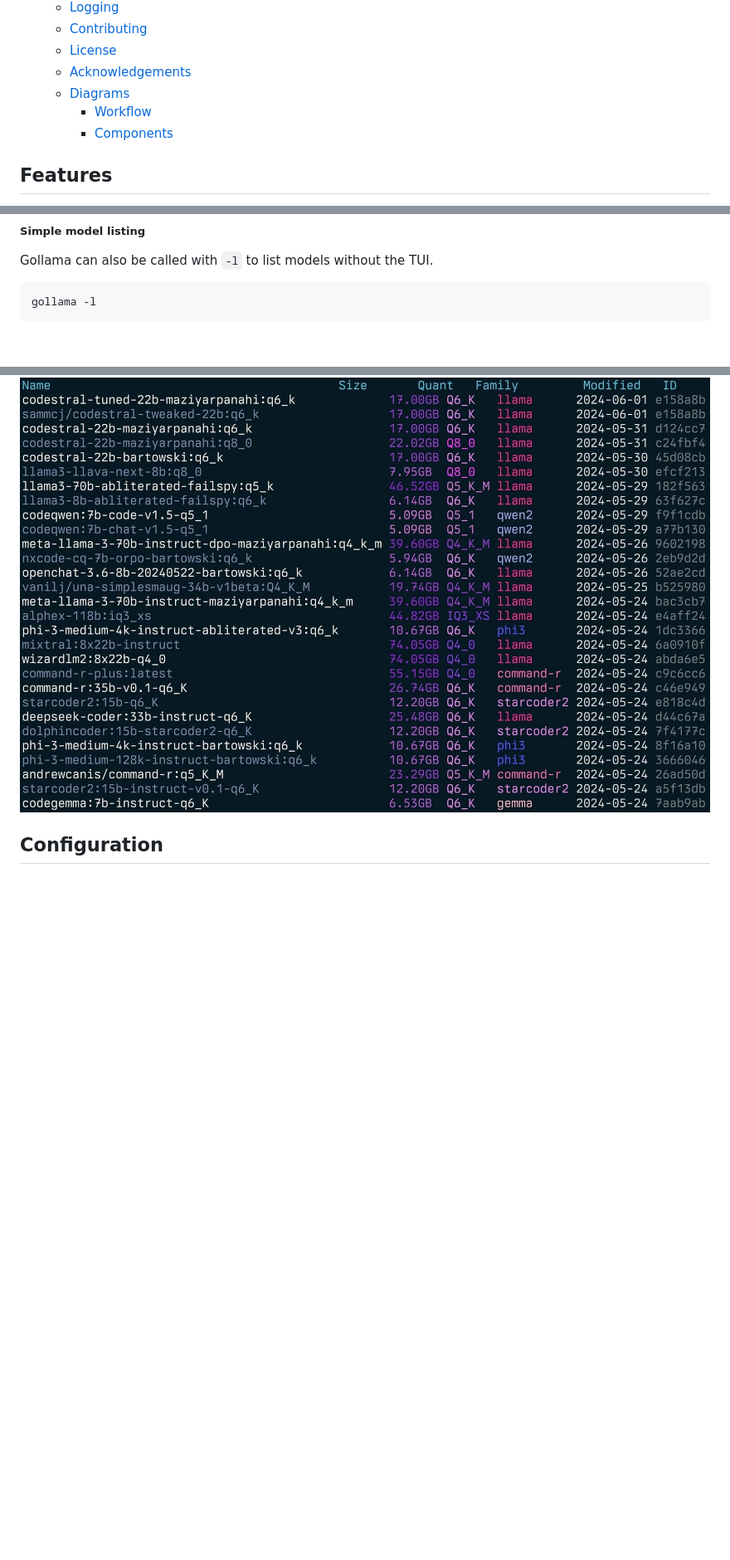
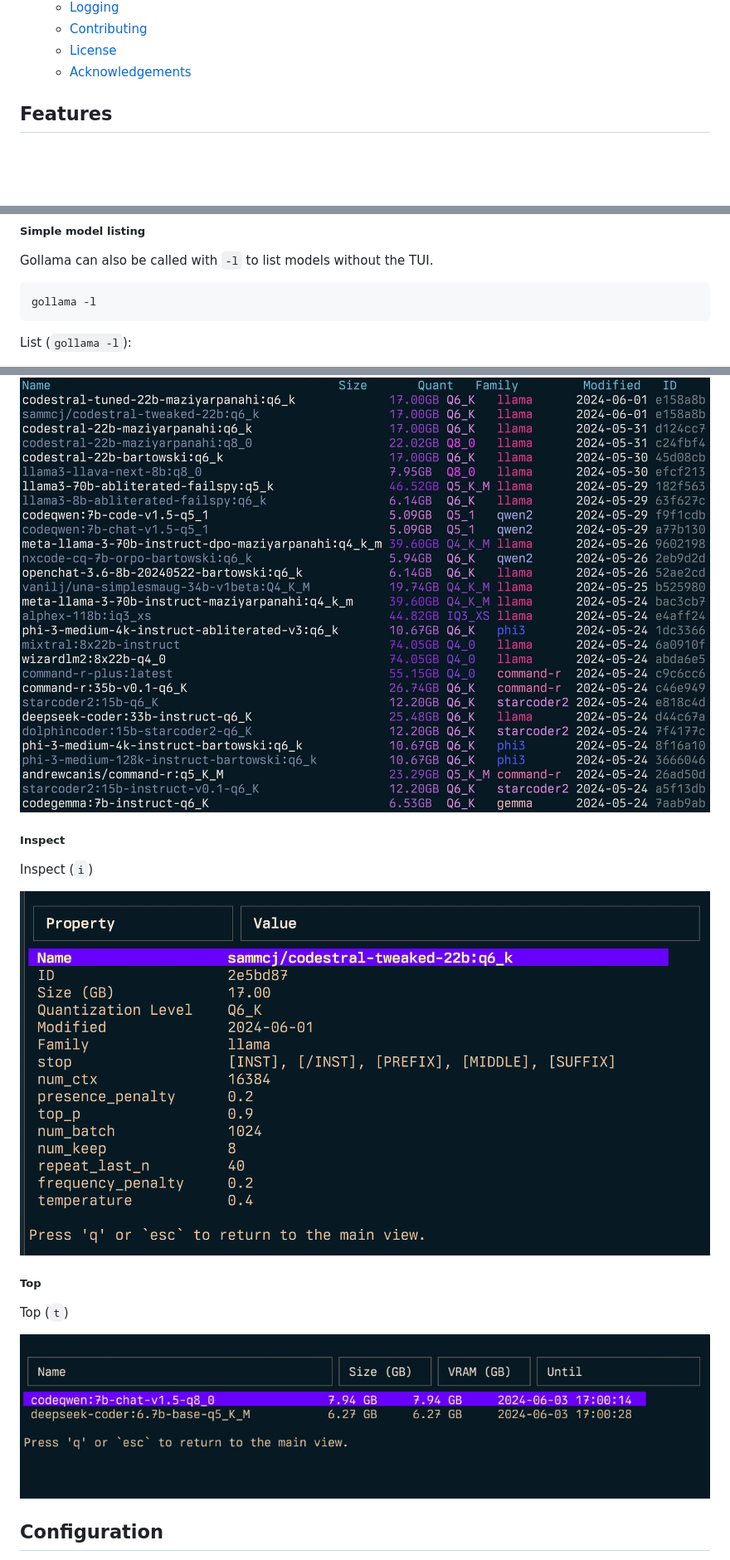
Before and after one commit to sammcj/gollama, a Markdown page: README.md, 3 parts joined by grey strips. Shown: that part at 83% size. GitHub-like rendering; pictures changed too: screenshots/gollama-inspect.png (added); blank space fills up the shorter version.

Commit message:
docs: update readme, screenshots [skip-ci]

````diff
--- a/README.md
+++ b/README.md
@@ -25,9 +23,6 @@ The application allows users to interactively select models, sort them by variou
   - [Contributing](#contributing)
   - [License](#license)
   - [Acknowledgements](#acknowledgements)
-  - [Diagrams](#diagrams)
-    - [Workflow](#workflow)
-    - [Components](#components)
 
 ## Features
 
@@ -110,7 +105,21 @@ Gollama can also be called with `-l` to list models without the TUI.
 gollama -l
 ```
 
+List (`gollama -l`):
+
 ![](screenshots/cli-list.jpg)
+
+##### Inspect
+
+Inspect (`i`)
+
+![](screenshots/gollama-inspect.png)
+
+##### Top
+
+Top (`t`)
+
+![](screenshots/gollama-top.jpg)
 
 ## Configuration
 
````
Also changed, not shown: other parts of README.md (+7 -66 lines), 2 other files.
